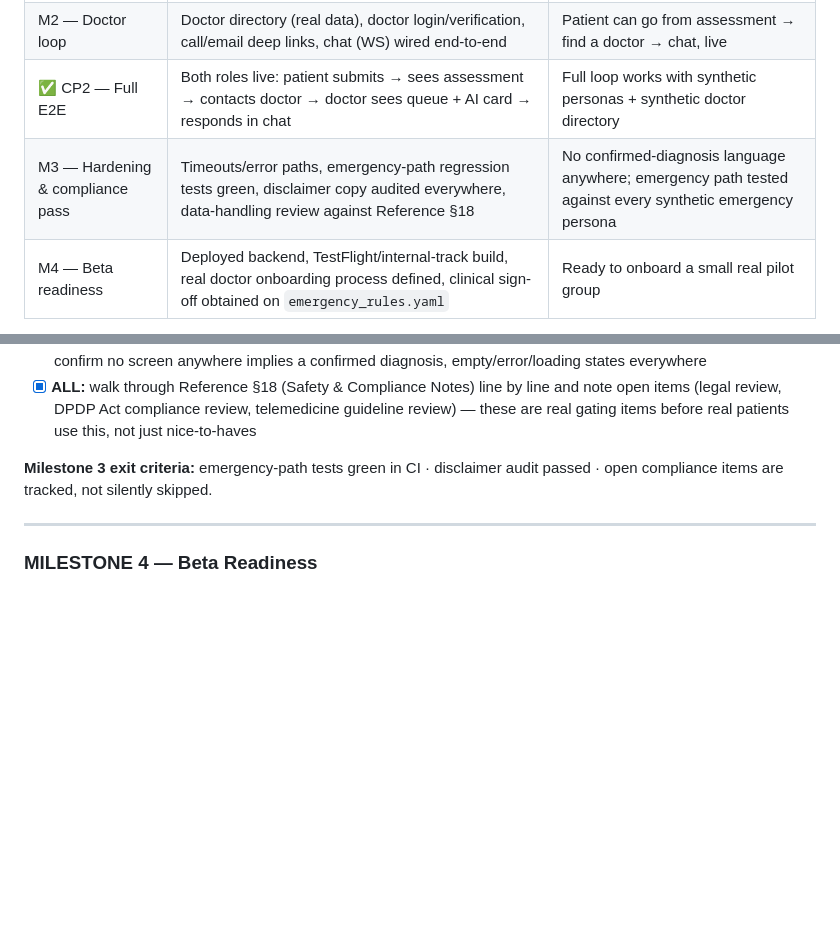
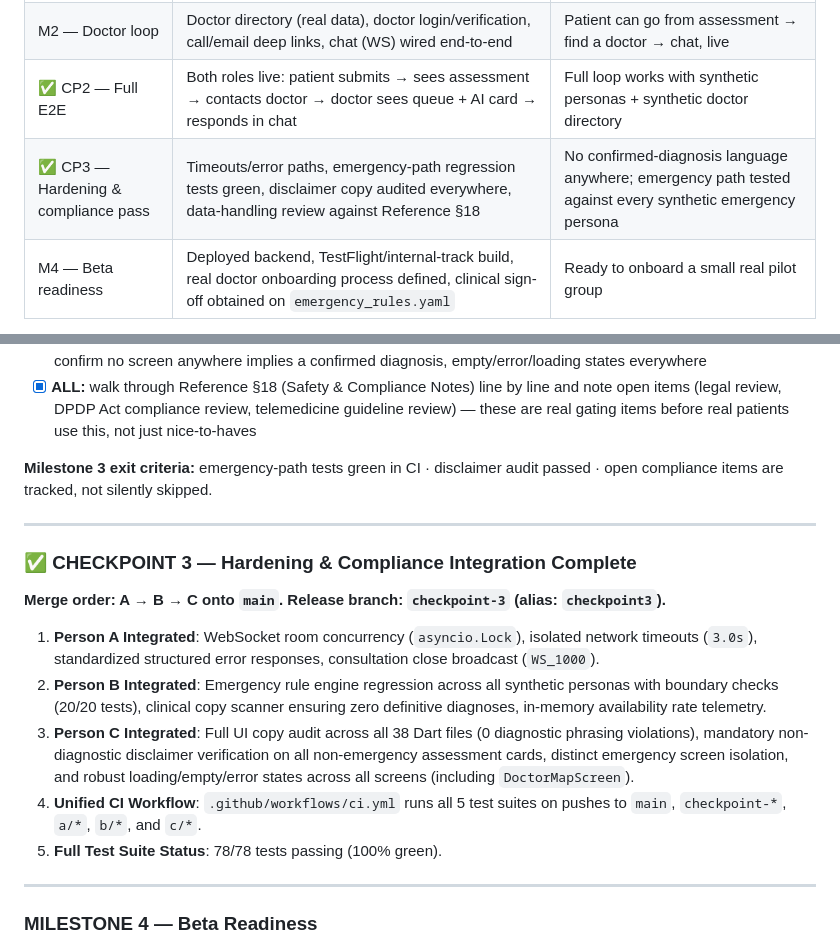
Before and after one commit to shivanshmishra123/AarogyaMP_Chatbot, a Markdown page: AAROGYAMP-WORKPLAN.md, 2 parts joined by grey strips. GitHub-like rendering; blank space fills up the shorter version.

Commit message:
docs: sync workplan with Checkpoint 3 and check off completed milestones

```diff
--- a/AAROGYAMP-WORKPLAN.md
+++ b/AAROGYAMP-WORKPLAN.md
@@ -83,7 +83,7 @@ Each milestone below ends with a **"Kickoff prompt"** you can paste into your AI
 | ✅ CP1 — First integration | Real assessment submission → real risk level on a real (non-mocked) app screen | Patient can submit symptoms+vitals and see a real (not mocked) AI Assessment card |
 | M2 — Doctor loop | Doctor directory (real data), doctor login/verification, call/email deep links, chat (WS) wired end-to-end | Patient can go from assessment → find a doctor → chat, live |
 | ✅ CP2 — Full E2E | Both roles live: patient submits → sees assessment → contacts doctor → doctor sees queue + AI card → responds in chat | Full loop works with synthetic personas + synthetic doctor directory |
-| M3 — Hardening & compliance pass | Timeouts/error paths, emergency-path regression tests green, disclaimer copy audited everywhere, data-handling review against Reference §18 | No confirmed-diagnosis language anywhere; emergency path tested against every synthetic emergency persona |
+| ✅ CP3 — Hardening & compliance pass | Timeouts/error paths, emergency-path regression tests green, disclaimer copy audited everywhere, data-handling review against Reference §18 | No confirmed-diagnosis language anywhere; emergency path tested against every synthetic emergency persona |
 | M4 — Beta readiness | Deployed backend, TestFlight/internal-track build, real doctor onboarding process defined, clinical sign-off obtained on `emergency_rules.yaml` | Ready to onboard a small real pilot group |
 
 There's no fixed hour budget — move to the next milestone when the previous one's exit criteria are met, not on a clock. Keep `main` releasable at every checkpoint even if features beyond it aren't built yet.
@@ -212,6 +212,17 @@ Same checkpoint discipline as CP1: fix solo, don't crowd, re-run both flows twic
 - [x] **ALL:** walk through Reference §18 (Safety & Compliance Notes) line by line and note open items (legal review, DPDP Act compliance review, telemedicine guideline review) — these are real gating items before real patients use this, not just nice-to-haves
 
 **Milestone 3 exit criteria:** emergency-path tests green in CI · disclaimer audit passed · open compliance items are tracked, not silently skipped.
+
+---
+
+### ✅ CHECKPOINT 3 — Hardening & Compliance Integration Complete
+
+**Merge order: A → B → C onto `main`. Release branch: `checkpoint-3` (alias: `checkpoint3`).**
+1. **Person A Integrated**: WebSocket room concurrency (`asyncio.Lock`), isolated network timeouts (`3.0s`), standardized structured error responses, consultation close broadcast (`WS_1000`).
+2. **Person B Integrated**: Emergency rule engine regression across all synthetic personas with boundary checks (20/20 tests), clinical copy scanner ensuring zero definitive diagnoses, in-memory availability rate telemetry.
+3. **Person C Integrated**: Full UI copy audit across all 38 Dart files (0 diagnostic phrasing violations), mandatory non-diagnostic disclaimer verification on all non-emergency assessment cards, distinct emergency screen isolation, and robust loading/empty/error states across all screens (including `DoctorMapScreen`).
+4. **Unified CI Workflow**: `.github/workflows/ci.yml` runs all 5 test suites on pushes to `main`, `checkpoint-*`, `a/*`, `b/*`, and `c/*`.
+5. **Full Test Suite Status**: 78/78 tests passing (100% green).
 
 ---
 
```
Also changed, not shown: other parts of AAROGYAMP-WORKPLAN.md (+30 -30 lines).
